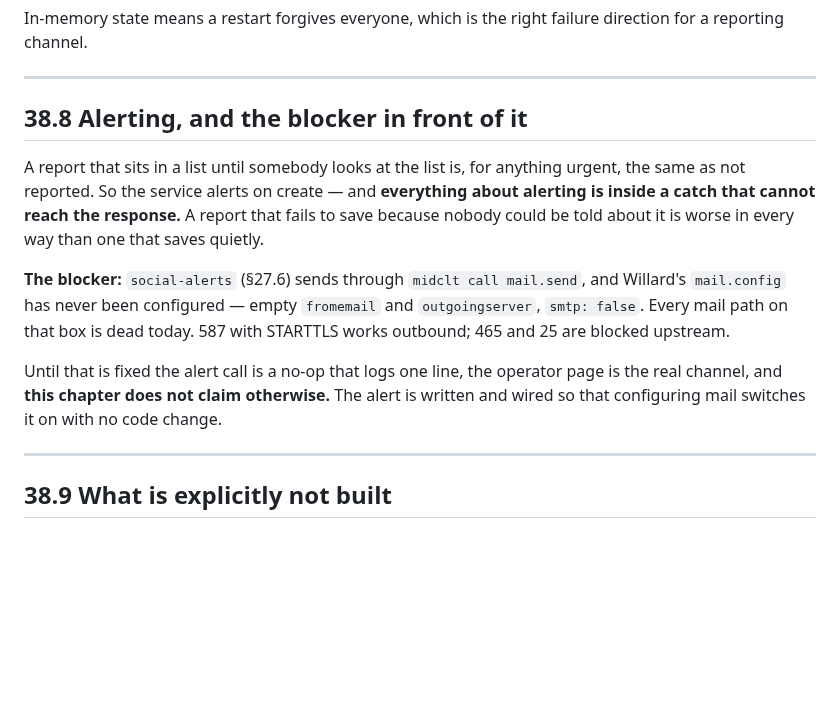
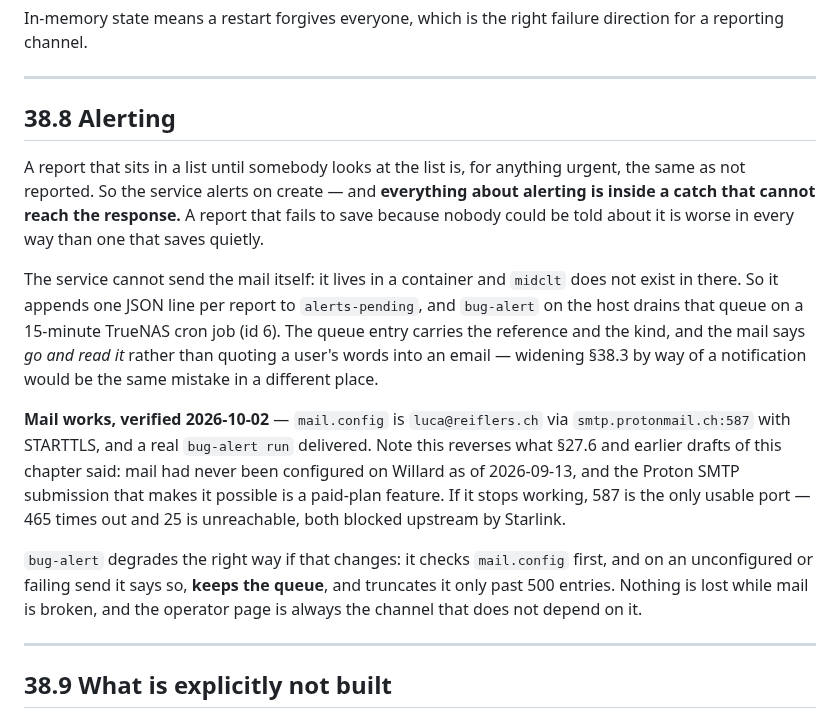
Before and after one commit to THVjQ/NexLink-Social, a Markdown page: docs/social/38-bug-reports.md, the part around the change. GitHub-like rendering; blank space fills up the shorter version.

```diff
--- a/docs/social/38-bug-reports.md
+++ b/docs/social/38-bug-reports.md
@@ -266,7 +266,7 @@ direction for a reporting channel.
 
 ---
 
-## 38.8 Alerting, and the blocker in front of it
+## 38.8 Alerting
 
 A report that sits in a list until somebody looks at the list is, for anything
 urgent, the same as not reported. So the service alerts on create — and
@@ -274,15 +274,26 @@ urgent, the same as not reported. So the service alerts on create — and
 A report that fails to save because nobody could be told about it is worse in
 every way than one that saves quietly.
 
-**The blocker:** `social-alerts` (§27.6) sends through `midclt call mail.send`,
-and Willard's `mail.config` has never been configured — empty `fromemail` and
-`outgoingserver`, `smtp: false`. Every mail path on that box is dead today. 587
-with STARTTLS works outbound; 465 and 25 are blocked upstream.
+The service cannot send the mail itself: it lives in a container and `midclt`
+does not exist in there. So it appends one JSON line per report to
+`alerts-pending`, and `bug-alert` on the host drains that queue on a 15-minute
+TrueNAS cron job (id 6). The queue entry carries the reference and the kind, and
+the mail says *go and read it* rather than quoting a user's words into an email —
+widening §38.3 by way of a notification would be the same mistake in a different
+place.
 
-Until that is fixed the alert call is a no-op that logs one line, the operator
-page is the real channel, and **this chapter does not claim otherwise.** The
-alert is written and wired so that configuring mail switches it on with no code
-change.
+**Mail works, verified 2026-10-02** — `mail.config` is `luca@reiflers.ch` via
+`smtp.protonmail.ch:587` with STARTTLS, and a real `bug-alert run` delivered.
+Note this reverses what §27.6 and earlier drafts of this chapter said: mail had
+never been configured on Willard as of 2026-09-13, and the Proton SMTP
+submission that makes it possible is a paid-plan feature. If it stops working,
+587 is the only usable port — 465 times out and 25 is unreachable, both blocked
+upstream by Starlink.
+
+`bug-alert` degrades the right way if that changes: it checks `mail.config`
+first, and on an unconfigured or failing send it says so, **keeps the queue**,
+and truncates it only past 500 entries. Nothing is lost while mail is broken,
+and the operator page is always the channel that does not depend on it.
 
 ---
 
```
Also changed, not shown: infra/runbooks/bug-reports-deploy.md (+48 -21 lines).
